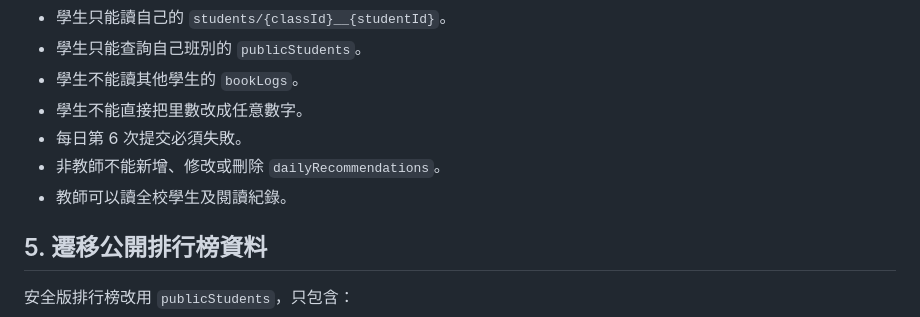
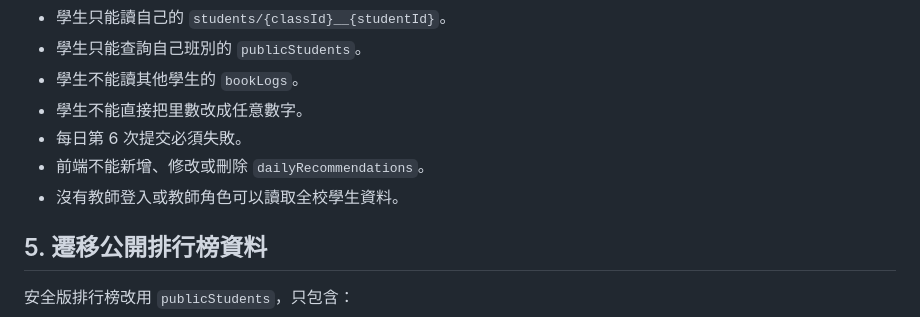
Before and after one commit to pakho2433/running-, a Markdown page: SECURITY_DEPLOYMENT.md, the part around one of its changes. Rendered like a GitHub page.

```diff
--- a/SECURITY_DEPLOYMENT.md
+++ b/SECURITY_DEPLOYMENT.md
@@ -71,8 +61,8 @@ firebase deploy --only firestore:rules
 - 學生不能讀其他學生的 `bookLogs`。
 - 學生不能直接把里數改成任意數字。
 - 每日第 6 次提交必須失敗。
-- 非教師不能新增、修改或刪除 `dailyRecommendations`。
-- 教師可以讀全校學生及閱讀紀錄。
+- 前端不能新增、修改或刪除 `dailyRecommendations`。
+- 沒有教師登入或教師角色可以讀取全校學生資料。
 
 ## 5. 遷移公開排行榜資料
 
```
Also changed, not shown: other parts of SECURITY_DEPLOYMENT.md (+9 -20 lines).
